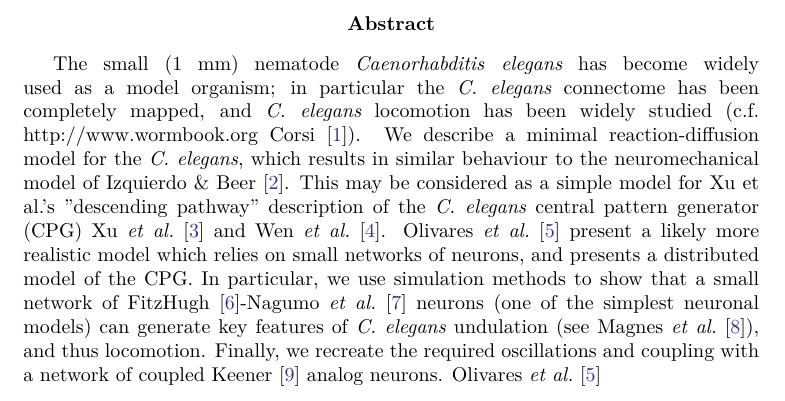
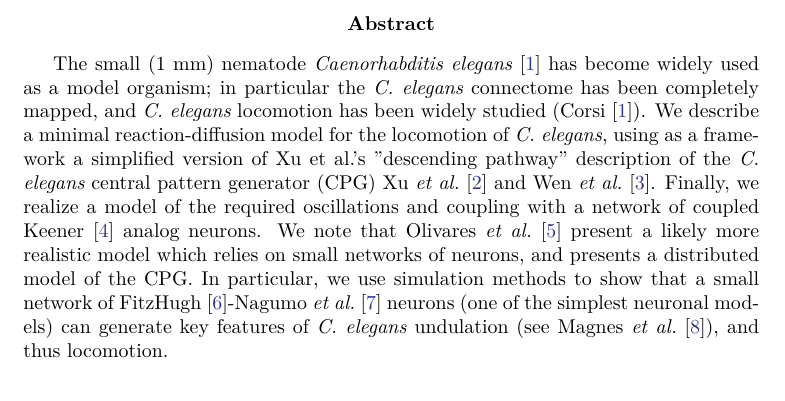
Before and after one commit to asinghvi17/celegans-model-paper, a LaTeX paper (paper.tex, which reads preamble.tex): part of page 1 of 11, cut so that both start at the same text. Compiled offline with XeLaTeX; TikZ figures are drawn from their code, not taken from saved files.

Commit message:
Harold's edits to abstract

```diff
--- a/paper.tex
+++ b/paper.tex
@@ -45,13 +45,10 @@
 \date{\today}
 
 \begin{abstract}
-% Note: this is project https://www.overleaf.com/project/5e984f87a777200001dcff7e
+    % Note: this is project https://www.overleaf.com/project/5e984f87a777200001dcff7e
 
-
-    The small (1 mm) nematode \emph{Caenorhabditis elegans} has become widely used as a model organism; in particular the \emph{C. elegans} connectome has been completely mapped, and \emph{C. elegans} locomotion has been widely studied (c.f. http://www.wormbook.org \citet{corsi2015}). We describe a minimal reaction-diffusion model for the \emph{C. elegans}, which results in similar behaviour to the neuromechanical model of \citet{izquierdo2018}. This  may be considered as a simple model for Xu et al.'s "descending pathway" description of the \emph{C. elegans} central pattern generator (CPG) \citet{xu2018,wen2012}. \citet{olivares2019} present a likely more realistic model which relies on small networks of neurons, and presents a distributed model of the CPG. In particular, we use simulation methods to show that a small network of \citet{fitzhugh1955}-\citet{nagumo1962} neurons (one of the simplest neuronal models) can generate key features of \emph{C. elegans} undulation (see \citet{magnes2012}), and thus locomotion.  Finally, we recreate the required oscillations and coupling with a network of coupled \citet{keener1983} analog neurons.
-    \citet{olivares2019}
-    % TODO: expand and inflate; fix grammar, cite Olivares2019, \citet @article{olivares2018potential}
-
+    The small (1 mm) nematode \emph{Caenorhabditis elegans} \cite{corsi2015} has become widely used as a model organism; in particular the \emph{C. elegans} connectome has been completely mapped, and \emph{C. elegans} locomotion has been widely studied (\citet{corsi2015}). We describe a minimal reaction-diffusion model for the locomotion of \emph{C. elegans}, using as a framework a simplified version of Xu et al.'s "descending pathway" description of the \emph{C. elegans} central pattern generator (CPG) \citet{xu2018,wen2012}.  Finally, we realize a model of the required oscillations and coupling with a network of coupled \citet{keener1983} analog neurons.
+    We note that \citet{olivares2019} present a likely more realistic model which relies on small networks of neurons, and presents a distributed model of the CPG. In particular, we use simulation methods to show that a small network of \citet{fitzhugh1955}-\citet{nagumo1962} neurons (one of the simplest neuronal models) can generate key features of \emph{C. elegans} undulation (see \citet{magnes2012}), and thus locomotion.
 \end{abstract}
 
 \maketitle
--- a/preamble.tex
+++ b/preamble.tex
@@ -49,6 +49,8 @@
 \usepackage{geometry}                 % to set the margins of the page
 
 \usepackage{subfig}
+
+\usepackage{caption}
 
 %==============================================================================%
 %                             Set package options                              %
@@ -136,6 +138,14 @@
   margin = 1.2in
 }
 
+%============================%
+%          Captions          %
+%============================%
+
+% Mark continued floats as a, b, ...
+\renewcommand\theContinuedFloat{\alph{ContinuedFloat}}
+
+
 %==============================================================================%
 %                         Macros and document options                          %
 %==============================================================================%
```
Also changed, not shown: paper.pdf, paper.tex (3 more changed lines).
